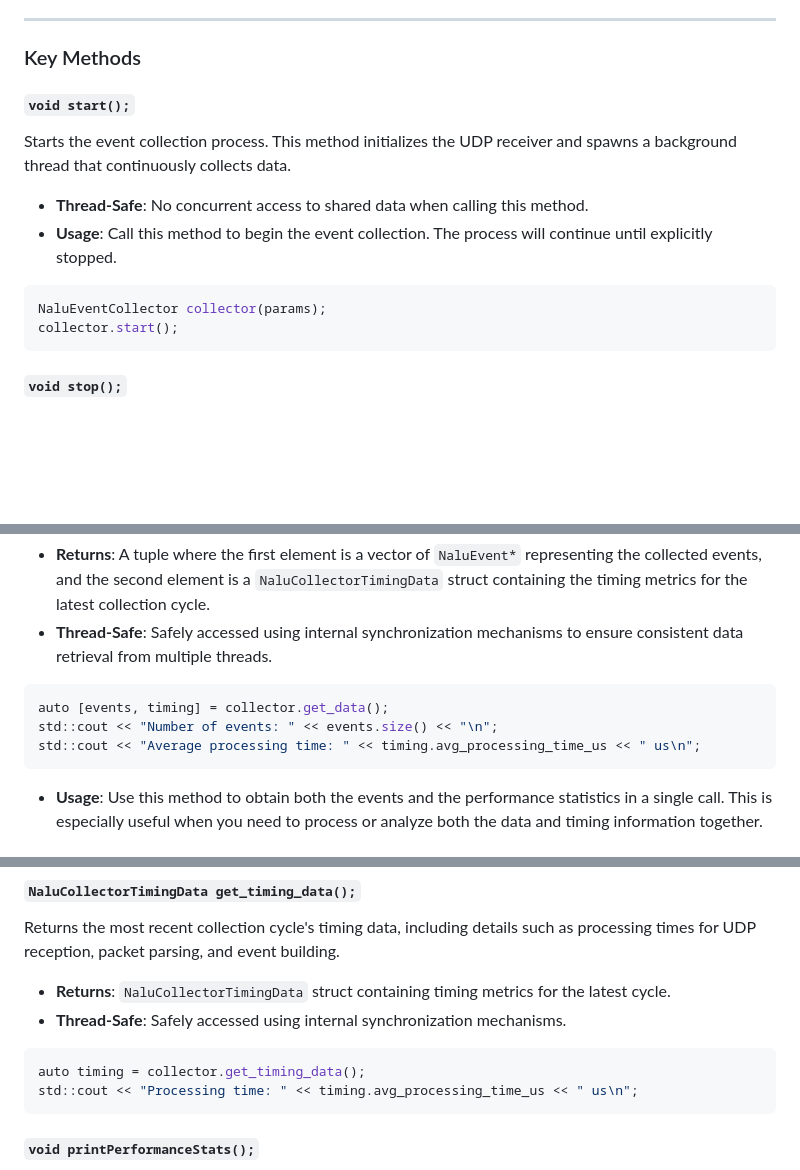
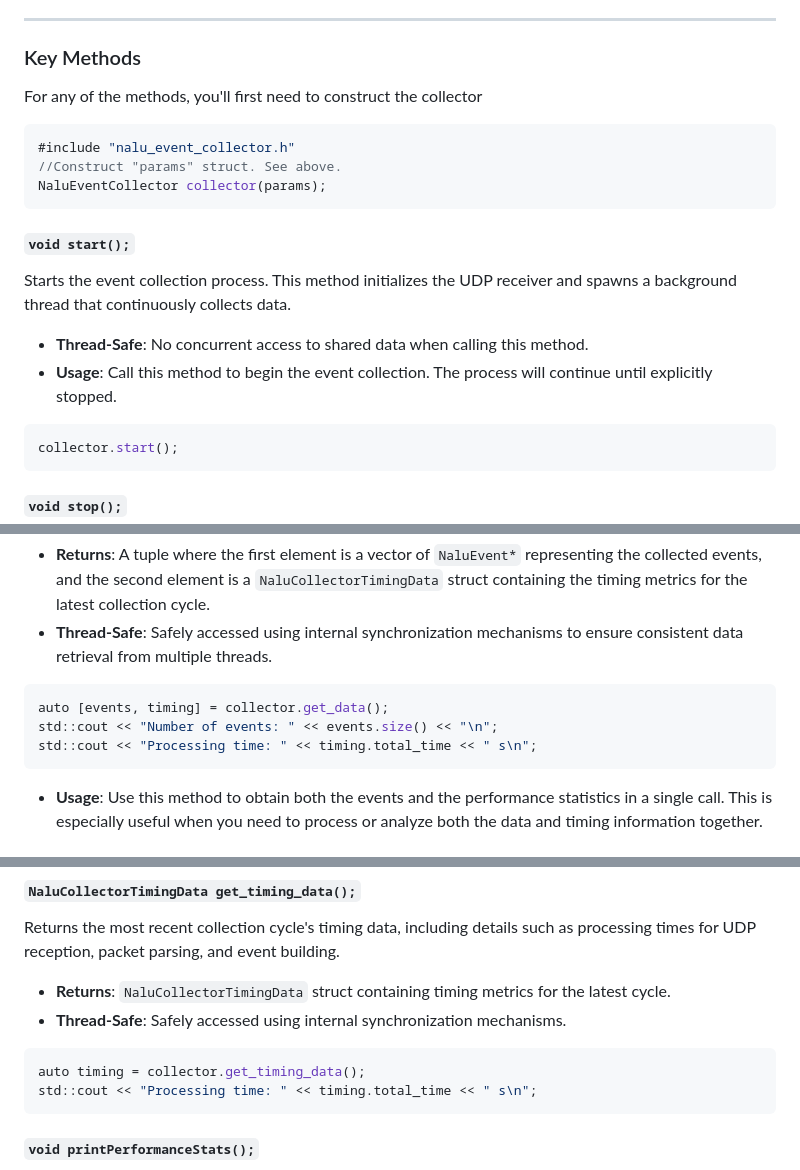
Before and after one commit to jaca230/nalu_event_collector, a Markdown page: README.md, 3 parts joined by grey strips. Drawn GitHub-style; blank space fills up the shorter version.

Commit message:
fixed some readme errors

````diff
--- a/README.md
+++ b/README.md
@@ -166,6 +166,13 @@ The `NaluEventCollector` class is the core interface for interacting with the Na
 
 ### Key Methods
 
+For any of the methods, you'll first need to construct the collector
+```cpp
+#include "nalu_event_collector.h"
+//Construct "params" struct. See above.
+NaluEventCollector collector(params);
+```
+
 #### `void start();`
 
 Starts the event collection process. This method initializes the UDP receiver and spawns a background thread that continuously collects data.
@@ -174,7 +181,6 @@ Starts the event collection process. This method initializes the UDP receiver an
 - **Usage**: Call this method to begin the event collection. The process will continue until explicitly stopped.
 
 ```cpp
-NaluEventCollector collector(params);
 collector.start();
 ```
 
@@ -214,7 +219,7 @@ Retrieves both the collected events and the associated timing data for the most
 ```cpp
 auto [events, timing] = collector.get_data();
 std::cout << "Number of events: " << events.size() << "\n";
-std::cout << "Average processing time: " << timing.avg_processing_time_us << " us\n";
+std::cout << "Processing time: " << timing.total_time << " s\n";
 ```
 
 - **Usage**: Use this method to obtain both the events and the performance statistics in a single call. This is especially useful when you need to process or analyze both the data and timing information together.
@@ -251,7 +256,7 @@ Returns the most recent collection cycle's timing data, including details such a
 
 ```cpp
 auto timing = collector.get_timing_data();
-std::cout << "Processing time: " << timing.avg_processing_time_us << " us\n";
+std::cout << "Processing time: " << timing.total_time << " s\n";
 ```
 
 #### `void printPerformanceStats();`
````
Also changed, not shown: other parts of README.md (+3 -1 lines).
